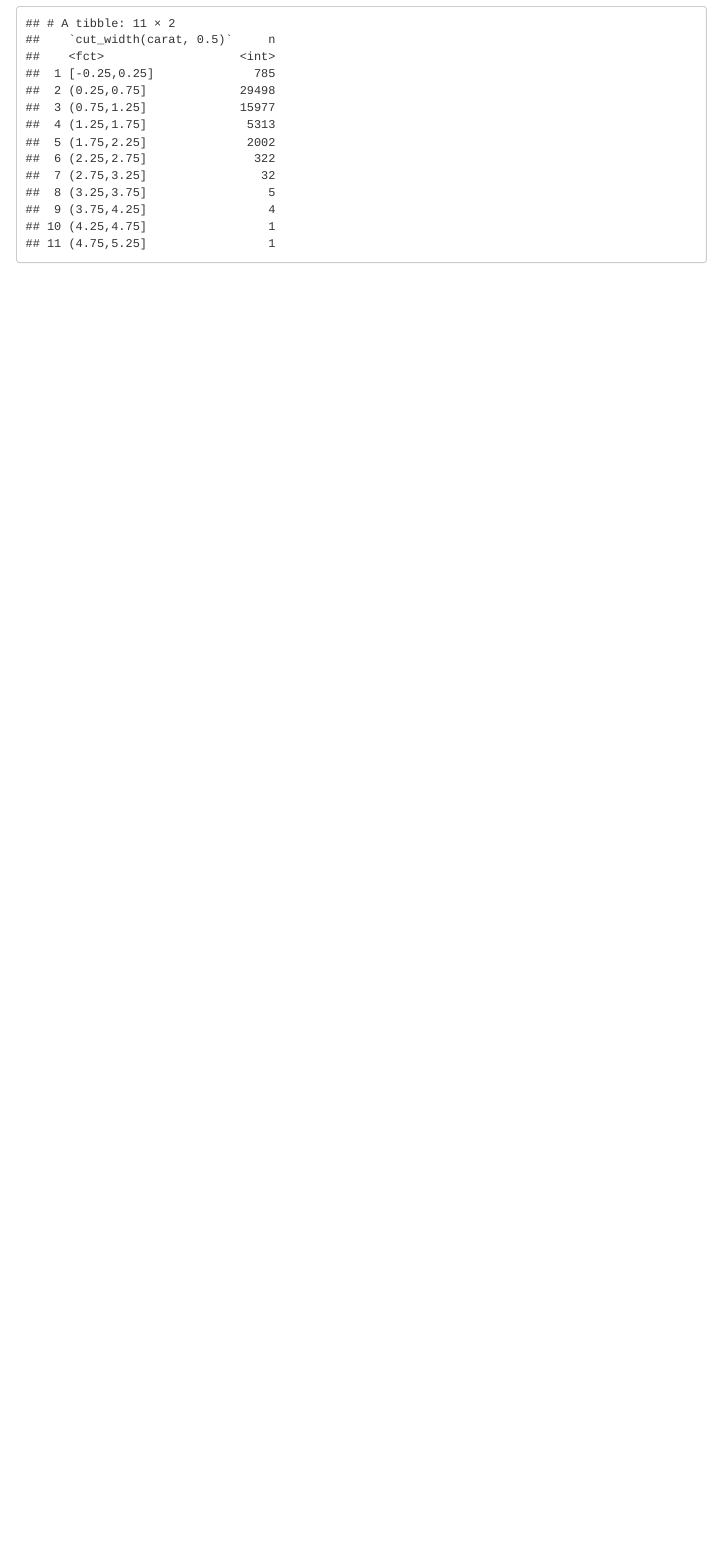
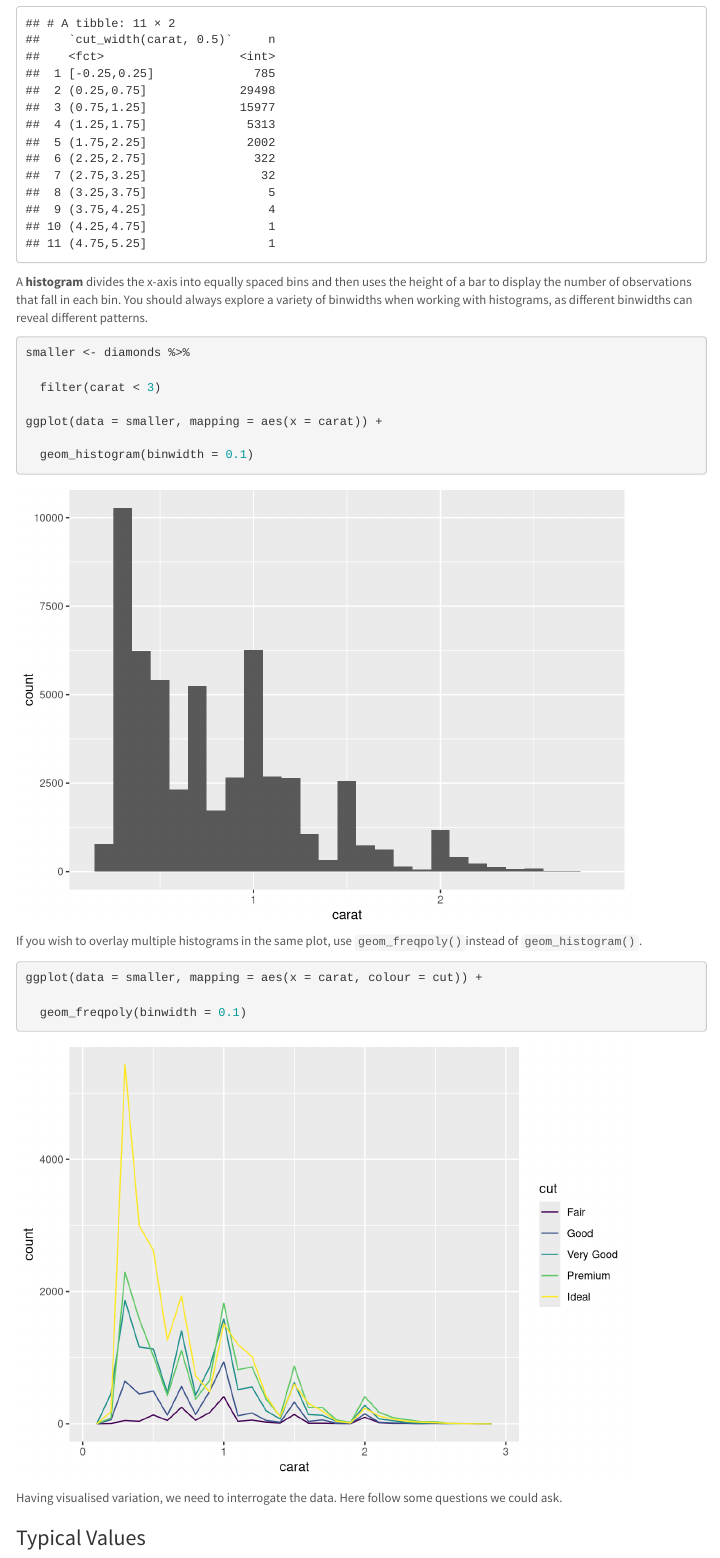
Before and after one commit to leeutjie/r4ds, an R Markdown document (04_exploratory_data_analysis.Rmd): the page in a window 1100 px wide, from 2630 px down. Rendered offline with R 4.5, knitr and Pandoc, with nearby package versions; menus at the side of the page are left out.

Commit message:
Worked a bit on EDA

````diff
--- a/04_exploratory_data_analysis.Rmd
+++ b/04_exploratory_data_analysis.Rmd
@@ -95,3 +95,27 @@ diamonds %>%
 
   count(cut_width(carat, 0.5)) #??
 ```
+
+A **histogram** divides the x-axis into equally spaced bins and then uses the height of a bar to display the number of observations that fall in each bin. You should always explore a variety of binwidths when working with histograms, as different binwidths can reveal different patterns.
+
+```{r}
+smaller <- diamonds %>%
+
+  filter(carat < 3)
+
+ggplot(data = smaller, mapping = aes(x = carat)) +
+
+  geom_histogram(binwidth = 0.1)
+```
+
+If you wish to overlay multiple histograms in the same plot, use `geom_freqpoly()`instead of `geom_histogram()`.
+
+```{r}
+ggplot(data = smaller, mapping = aes(x = carat, colour = cut)) +
+
+  geom_freqpoly(binwidth = 0.1)
+```
+
+Having visualised variation, we need to interrogate the data. Here follow some questions we could ask.
+
+### Typical Values
````
Also changed, not shown: 04_exploratory_data_analysis.html (added).
